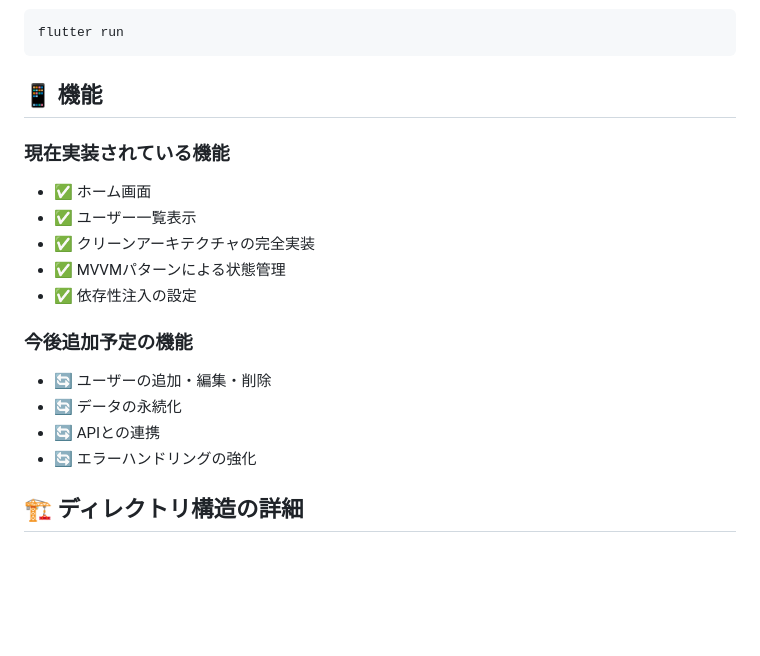
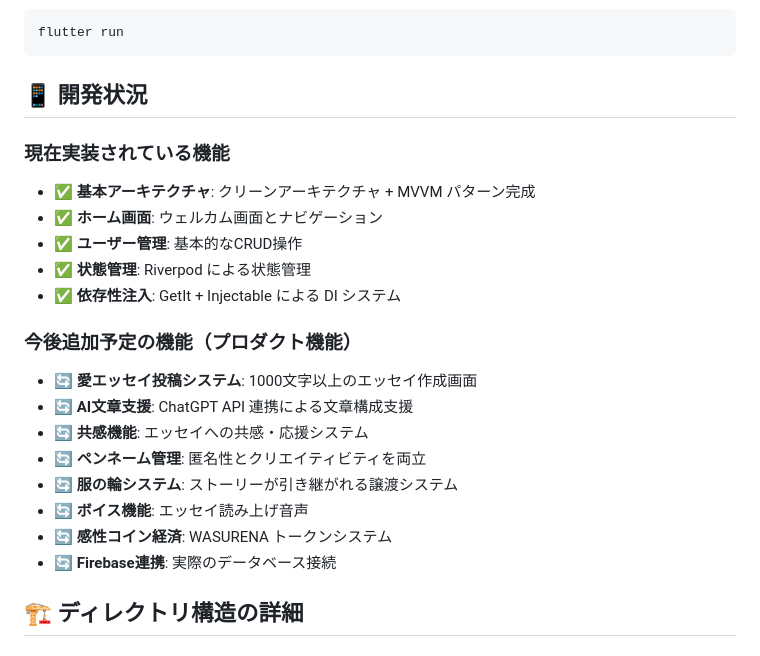
Before and after one commit to yoichi4141/KOFUKU, a Markdown page: README.md, the part around one of its changes. Rendered like a GitHub page; blank space fills up the shorter version.

````diff
--- a/README.md
+++ b/README.md
@@ -58,20 +112,24 @@ dart run build_runner build
 flutter run
 ```
 
-## 📱 機能
+## 📱 開発状況
 
 ### 現在実装されている機能
-- ✅ ホーム画面
-- ✅ ユーザー一覧表示
-- ✅ クリーンアーキテクチャの完全実装
-- ✅ MVVMパターンによる状態管理
-- ✅ 依存性注入の設定
+- ✅ **基本アーキテクチャ**: クリーンアーキテクチャ + MVVM パターン完成
+- ✅ **ホーム画面**: ウェルカム画面とナビゲーション
+- ✅ **ユーザー管理**: 基本的なCRUD操作
+- ✅ **状態管理**: Riverpod による状態管理
+- ✅ **依存性注入**: GetIt + Injectable による DI システム
 
-### 今後追加予定の機能
-- 🔄 ユーザーの追加・編集・削除
-- 🔄 データの永続化
-- 🔄 APIとの連携
-- 🔄 エラーハンドリングの強化
+### 今後追加予定の機能（プロダクト機能）
+- 🔄 **愛エッセイ投稿システム**: 1000文字以上のエッセイ作成画面
+- 🔄 **AI文章支援**: ChatGPT API 連携による文章構成支援
+- 🔄 **共感機能**: エッセイへの共感・応援システム
+- 🔄 **ペンネーム管理**: 匿名性とクリエイティビティを両立
+- 🔄 **服の輪システム**: ストーリーが引き継がれる譲渡システム
+- 🔄 **ボイス機能**: エッセイ読み上げ音声
+- 🔄 **感性コイン経済**: WASURENA トークンシステム
+- 🔄 **Firebase連携**: 実際のデータベース接続
 
 ## 🏗️ ディレクトリ構造の詳細
 
````
Also changed, not shown: other parts of README.md (+56 -2 lines).
